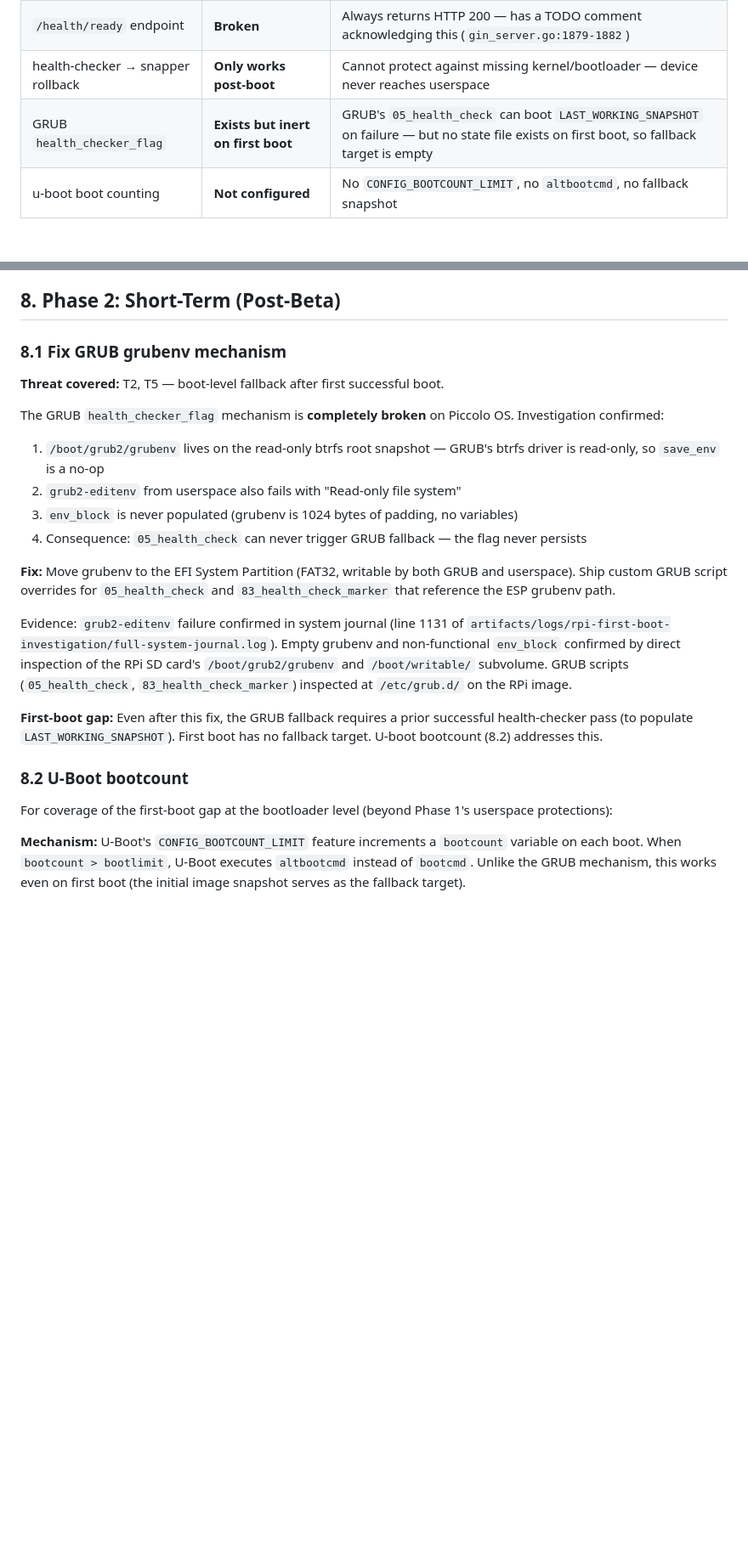
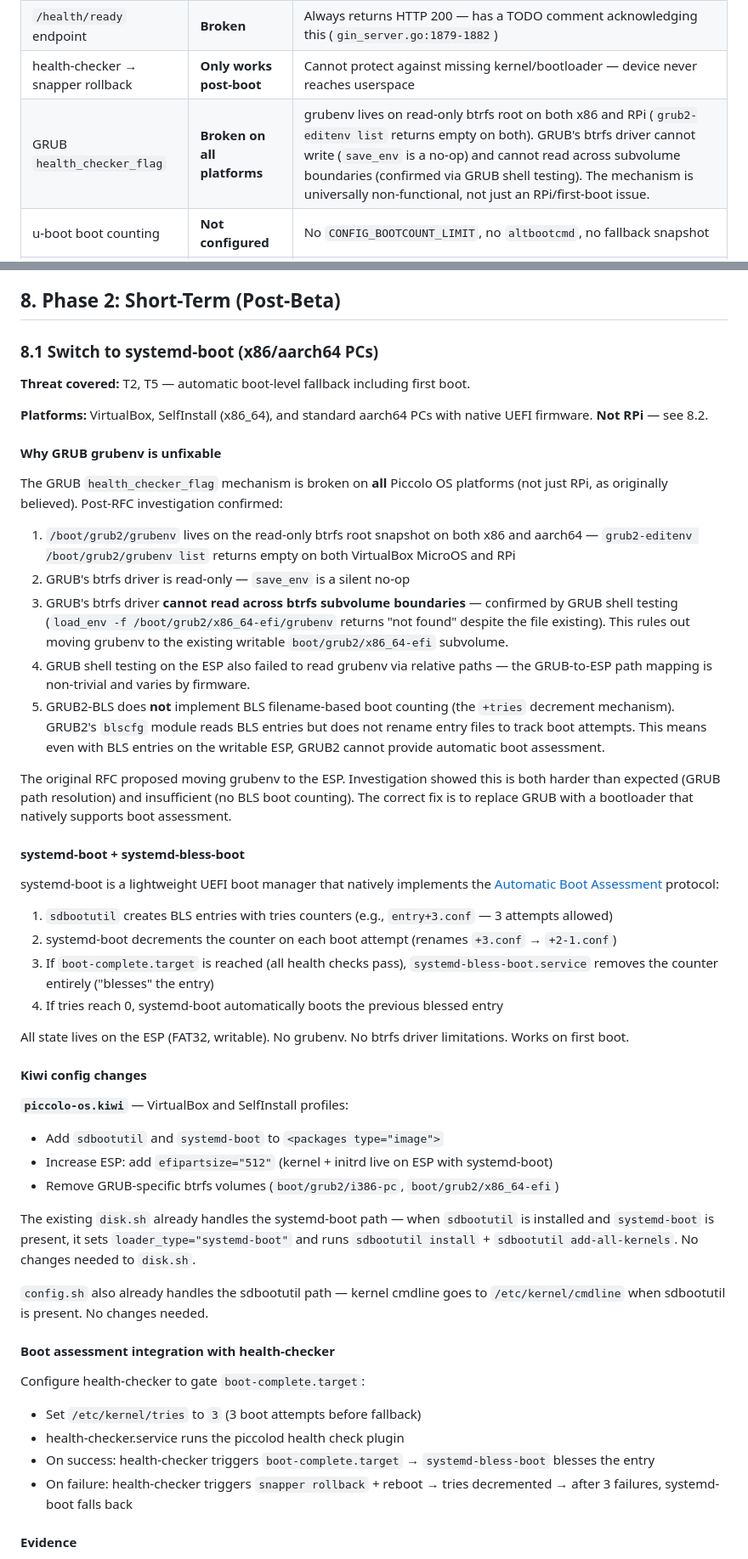
Before and after one commit to AtDexters-Lab/piccolod, a Markdown page: docs/rfc/20260210-unbrickable-piccolo-os.md, 2 parts joined by grey strips. Shown at 85% size. Rendered like a GitHub page; blank space fills up the shorter version.

```diff
--- a/docs/rfc/20260210-unbrickable-piccolo-os.md
+++ b/docs/rfc/20260210-unbrickable-piccolo-os.md
@@ -28,7 +28,7 @@ Every supposed layer of protection failed or is non-functional:
 | health-checker plugin | **Broken** | Checks `/health/live` which always returns HTTP 200 regardless of system state |
 | `/health/ready` endpoint | **Broken** | Always returns HTTP 200 — has a TODO comment acknowledging this (`gin_server.go:1879-1882`) |
 | health-checker → snapper rollback | **Only works post-boot** | Cannot protect against missing kernel/bootloader — device never reaches userspace |
-| GRUB `health_checker_flag` | **Exists but inert on first boot** | GRUB's `05_health_check` can boot `LAST_WORKING_SNAPSHOT` on failure — but no state file exists on first boot, so fallback target is empty |
+| GRUB `health_checker_flag` | **Broken on all platforms** | grubenv lives on read-only btrfs root on both x86 and RPi (`grub2-editenv list` returns empty on both). GRUB's btrfs driver cannot write (`save_env` is a no-op) and cannot read across subvolume boundaries (confirmed via GRUB shell testing). The mechanism is universally non-functional, not just an RPi/first-boot issue. |
 | u-boot boot counting | **Not configured** | No `CONFIG_BOOTCOUNT_LIMIT`, no `altbootcmd`, no fallback snapshot |
 | Pre-commit snapshot validation | **Doesn't exist** | Nothing checks whether a staged snapshot contains critical binaries before setting it as boot default |
 | Timer hygiene | **Absent** | MicroOS server-oriented defaults (`transactional-update.timer`, `btrfs-scrub.timer`, etc.) left enabled on headless SD card devices |
@@ -398,25 +408,53 @@ Note: The MicroOS preset at `/usr/lib/systemd/system-preset/87-default-MicroOS.p
 
 ## 8. Phase 2: Short-Term (Post-Beta)
 
-### 8.1 Fix GRUB grubenv mechanism
+### 8.1 Switch to systemd-boot (x86/aarch64 PCs)
 
-**Threat covered:** T2, T5 — boot-level fallback after first successful boot.
+**Threat covered:** T2, T5 — automatic boot-level fallback including first boot.
 
-The GRUB `health_checker_flag` mechanism is **completely broken** on Piccolo OS. Investigation confirmed:
+**Platforms:** VirtualBox, SelfInstall (x86_64), and standard aarch64 PCs with native UEFI firmware. **Not RPi** — see 8.2.
 
-1. `/boot/grub2/grubenv` lives on the read-only btrfs root snapshot — GRUB's btrfs driver is read-only, so `save_env` is a no-op
-2. `grub2-editenv` from userspace also fails with "Read-only file system"
-3. `env_block` is never populated (grubenv is 1024 bytes of padding, no variables)
-4. Consequence: `05_health_check` can never trigger GRUB fallback — the flag never persists
+#### Why GRUB grubenv is unfixable
 
-**Fix:** Move grubenv to the EFI System Partition (FAT32, writable by both GRUB and userspace). Ship custom GRUB script overrides for `05_health_check` and `83_health_check_marker` that reference the ESP grubenv path.
+The GRUB `health_checker_flag` mechanism is broken on **all** Piccolo OS platforms (not just RPi, as originally believed). Post-RFC investigation confirmed:
 
-Evidence: `grub2-editenv` failure confirmed in system journal (line 1131 of `artifacts/logs/rpi-first-boot-investigation/full-system-journal.log`). Empty grubenv and non-functional `env_block` confirmed by direct inspection of the RPi SD card's `/boot/grub2/grubenv` and `/boot/writable/` subvolume. GRUB scripts (`05_health_check`, `83_health_check_marker`) inspected at `/etc/grub.d/` on the RPi image.
+1. `/boot/grub2/grubenv` lives on the read-only btrfs root snapshot on both x86 and aarch64 — `grub2-editenv /boot/grub2/grubenv list` returns empty on both VirtualBox MicroOS and RPi
+2. GRUB's btrfs driver is read-only — `save_env` is a silent no-op
+3. GRUB's btrfs driver **cannot read across btrfs subvolume boundaries** — confirmed by GRUB shell testing (`load_env -f /boot/grub2/x86_64-efi/grubenv` returns "not found" despite the file existing). This rules out moving grubenv to the existing writable `boot/grub2/x86_64-efi` subvolume.
+4. GRUB shell testing on the ESP also failed to read grubenv via relative paths — the GRUB-to-ESP path mapping is non-trivial and varies by firmware.
+5. GRUB2-BLS does **not** implement BLS filename-based boot counting (the `+tries` decrement mechanism). GRUB2's `blscfg` module reads BLS entries but does not rename entry files to track boot attempts. This means even with BLS entries on the writable ESP, GRUB2 cannot provide automatic boot assessment.
 
-**First-boot gap:** Even after this fix, the GRUB fallback requires a prior successful health-checker pass (to populate `LAST_WORKING_SNAPSHOT`). First boot has no fallback target. U-boot bootcount (8.2) addresses this.
+The original RFC proposed moving grubenv to the ESP. Investigation showed this is both harder than expected (GRUB path resolution) and insufficient (no BLS boot counting). The correct fix is to replace GRUB with a bootloader that natively supports boot assessment.
 
-### 8.2 U-Boot bootcount
+#### systemd-boot + systemd-bless-boot
 
-For coverage of the first-boot gap at the bootloader level (beyond Phase 1's userspace protections):
+systemd-boot is a lightweight UEFI boot manager that natively implements the [Automatic Boot Assessment](https://systemd.io/AUTOMATIC_BOOT_ASSESSMENT/) protocol:
 
-**Mechanism:** U-Boot's `CONFIG_BOOTCOUNT_LIMIT` feature increments a `bootcount` variable on each boot. When `bootcount > bootlimit`, U-Boot executes `altbootcmd` instead of `bootcmd`. Unlike the GRUB mechanism, this works even on first boot (the initial image snapshot serves as the fallback target).
+1. `sdbootutil` creates BLS entries with tries counters (e.g., `entry+3.conf` — 3 attempts allowed)
+2. systemd-boot decrements the counter on each boot attempt (renames `+3.conf` → `+2-1.conf`)
+3. If `boot-complete.target` is reached (all health checks pass), `systemd-bless-boot.service` removes the counter entirely ("blesses" the entry)
+4. If tries reach 0, systemd-boot automatically boots the previous blessed entry
+
+All state lives on the ESP (FAT32, writable). No grubenv. No btrfs driver limitations. Works on first boot.
+
+#### Kiwi config changes
+
+**`piccolo-os.kiwi`** — VirtualBox and SelfInstall profiles:
+- Add `sdbootutil` and `systemd-boot` to `<packages type="image">`
+- Increase ESP: add `efipartsize="512"` (kernel + initrd live on ESP with systemd-boot)
+- Remove GRUB-specific btrfs volumes (`boot/grub2/i386-pc`, `boot/grub2/x86_64-efi`)
+
+The existing `disk.sh` already handles the systemd-boot path — when `sdbootutil` is installed and `systemd-boot` is present, it sets `loader_type="systemd-boot"` and runs `sdbootutil install` + `sdbootutil add-all-kernels`. No changes needed to `disk.sh`.
+
+`config.sh` also already handles the sdbootutil path — kernel cmdline goes to `/etc/kernel/cmdline` when sdbootutil is present. No changes needed.
+
+#### Boot assessment integration with health-checker
+
+Configure health-checker to gate `boot-complete.target`:
+- Set `/etc/kernel/tries` to `3` (3 boot attempts before fallback)
+- health-checker.service runs the piccolod health check plugin
+- On success: health-checker triggers `boot-complete.target` → `systemd-bless-boot` blesses the entry
+- On failure: health-checker triggers `snapper rollback` + reboot → tries decremented → after 3 failures, systemd-boot falls back
+
+#### Evidence
+
```
Also changed, not shown: other parts of docs/rfc/20260210-unbrickable-piccolo-os.md (+71 -42 lines).
